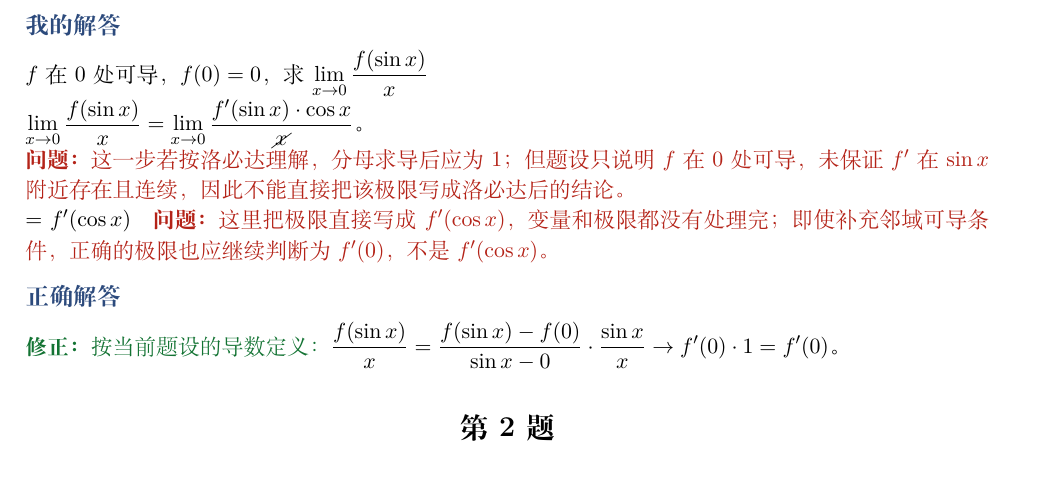
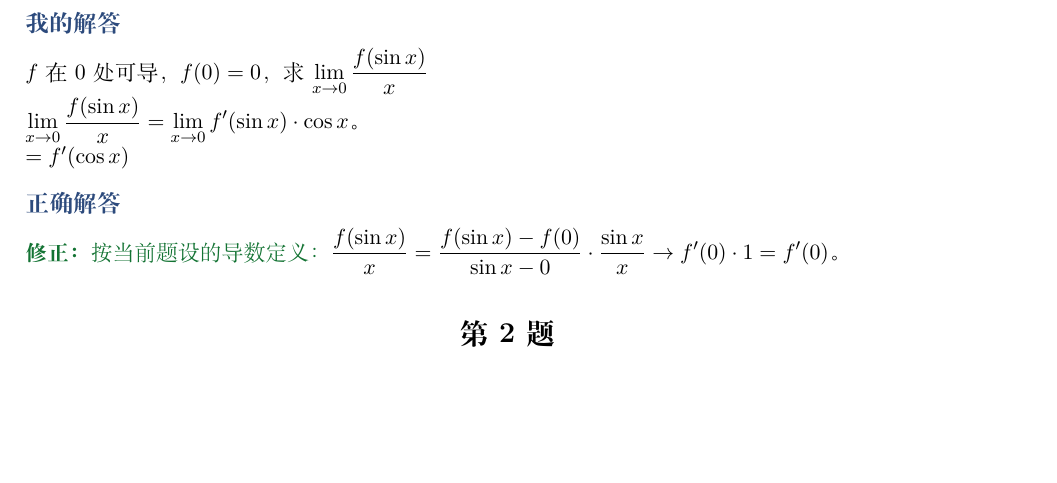
Before and after one commit to Evan-Joseph/math2-flashcards, a LaTeX document (04_学习记录/2026-08-22/基础30讲_高数第3讲_收尾检测_批阅.tex): part of page 1 of 2, cut so that both start at the same text, the shorter picture padded with empty space. The pictures show the PDF file 04_学习记录/2026-08-22/基础30讲_高数第3讲_收尾检测_批阅.pdf that the author committed with the source.

Commit message:
按有效书写重批第三讲第一题

```diff
--- a/04_学习记录/2026-08-22/基础30讲_高数第3讲_收尾检测_批阅.tex
+++ b/04_学习记录/2026-08-22/基础30讲_高数第3讲_收尾检测_批阅.tex
@@ -13,9 +13,8 @@
 \section*{第1题}\pt{原题}设函数 $f$ 在 $0$ 处可导，且 $f(0)=0$。求 $\displaystyle\lim_{x\to0}\frac{f(\sin x)}x$。
 \pt{我的解答}
 $f$在$0$处可导，$f(0)=0$，求$\displaystyle\lim_{x\to0}\frac{f(\sin x)}x$\\
-$\displaystyle\lim_{x\to0}\frac{f(\sin x)}x=\lim_{x\to0}\frac{f'(\sin x)\cdot\cos x}{\cancel{x}}$。\\
-\problem{这一步若按洛必达理解，分母求导后应为 $1$；但题设只说明 $f$ 在 $0$ 处可导，未保证 $f'$ 在 $\sin x$ 附近存在且连续，因此不能直接把该极限写成洛必达后的结论。}\\
-$=f'(\cos x)$\quad\problem{这里把极限直接写成 $f'(\cos x)$，变量和极限都没有处理完；即使补充邻域可导条件，正确的极限也应继续判断为 $f'(0)$，不是 $f'(\cos x)$。}
+$\displaystyle\lim_{x\to0}\frac{f(\sin x)}x=\lim_{x\to0}f'(\sin x)\cdot\cos x$。\\
+$=f'(\cos x)$
 \pt{正确解答}
 \fix{按当前题设的导数定义：}$\displaystyle\frac{f(\sin x)}x=\frac{f(\sin x)-f(0)}{\sin x-0}\cdot\frac{\sin x}{x}\to f'(0)\cdot1=f'(0)$。
 
```
Also changed, not shown: 04_学习记录/2026-08-22/基础30讲_高数第3讲_收尾检测_批阅.pdf.
